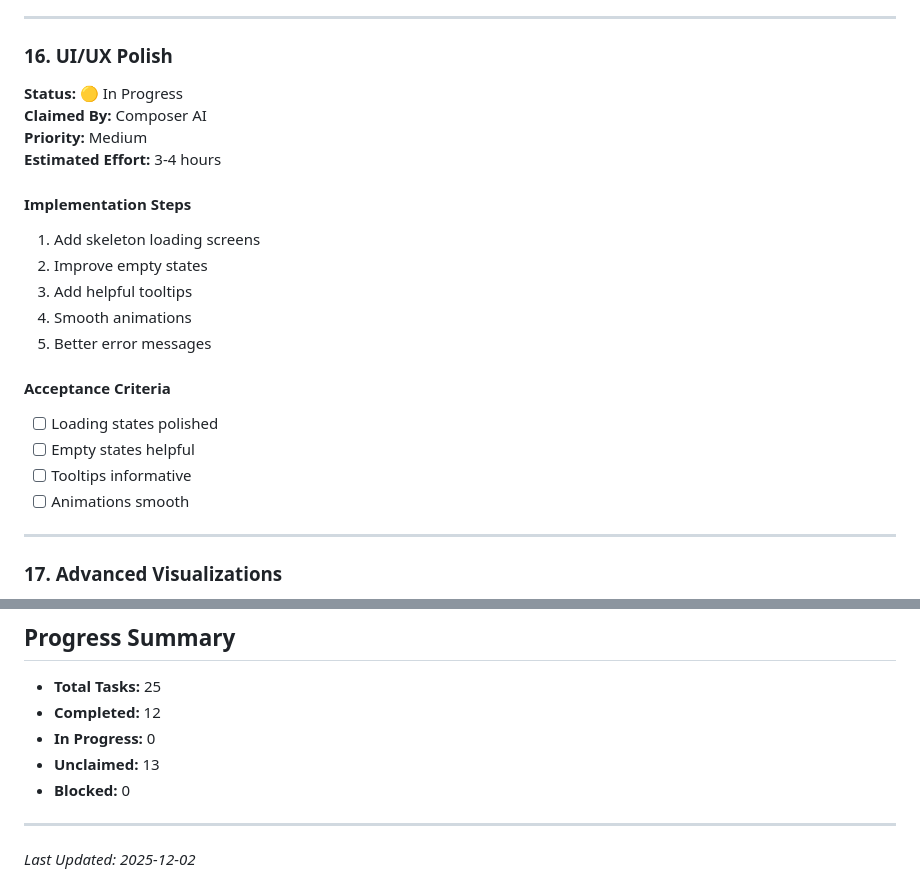
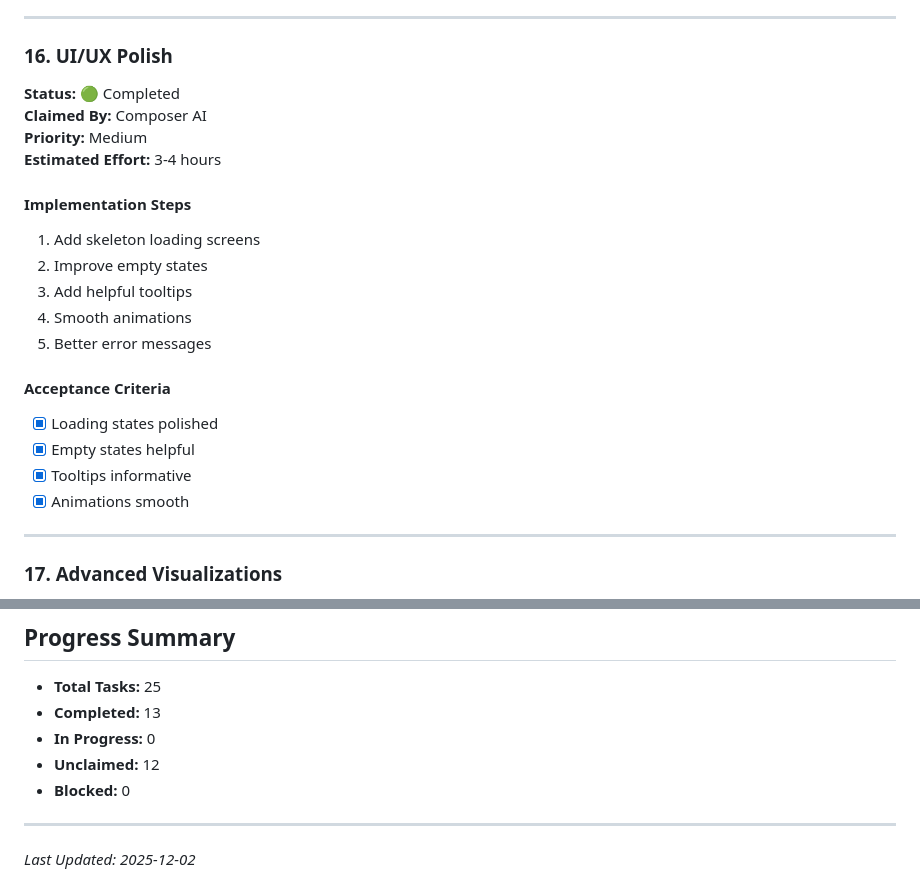
Before and after one commit to unarmedpuppy/maptapdat, a Markdown page: IMPLEMENTATION_PLAN.md, 2 parts joined by grey strips. GitHub-like rendering.

Commit message:
Mark Task #16 as completed

```diff
--- a/IMPLEMENTATION_PLAN.md
+++ b/IMPLEMENTATION_PLAN.md
@@ -473,7 +473,7 @@ Create dedicated profile pages for each player with detailed stats, records, and
 ---
 
 ### 16. UI/UX Polish
-**Status:** 🟡 In Progress
+**Status:** 🟢 Completed
 **Claimed By:** Composer AI
 **Priority:** Medium
 **Estimated Effort:** 3-4 hours
@@ -486,10 +486,10 @@ Create dedicated profile pages for each player with detailed stats, records, and
 5. Better error messages
 
 #### Acceptance Criteria
-- [ ] Loading states polished
-- [ ] Empty states helpful
-- [ ] Tooltips informative
-- [ ] Animations smooth
+- [x] Loading states polished
+- [x] Empty states helpful
+- [x] Tooltips informative
+- [x] Animations smooth
 
 ---
 
@@ -666,9 +666,9 @@ Create dedicated profile pages for each player with detailed stats, records, and
 ## Progress Summary
 
 - **Total Tasks:** 25
-- **Completed:** 12
+- **Completed:** 13
 - **In Progress:** 0
-- **Unclaimed:** 13
+- **Unclaimed:** 12
 - **Blocked:** 0
 
 ---
```
